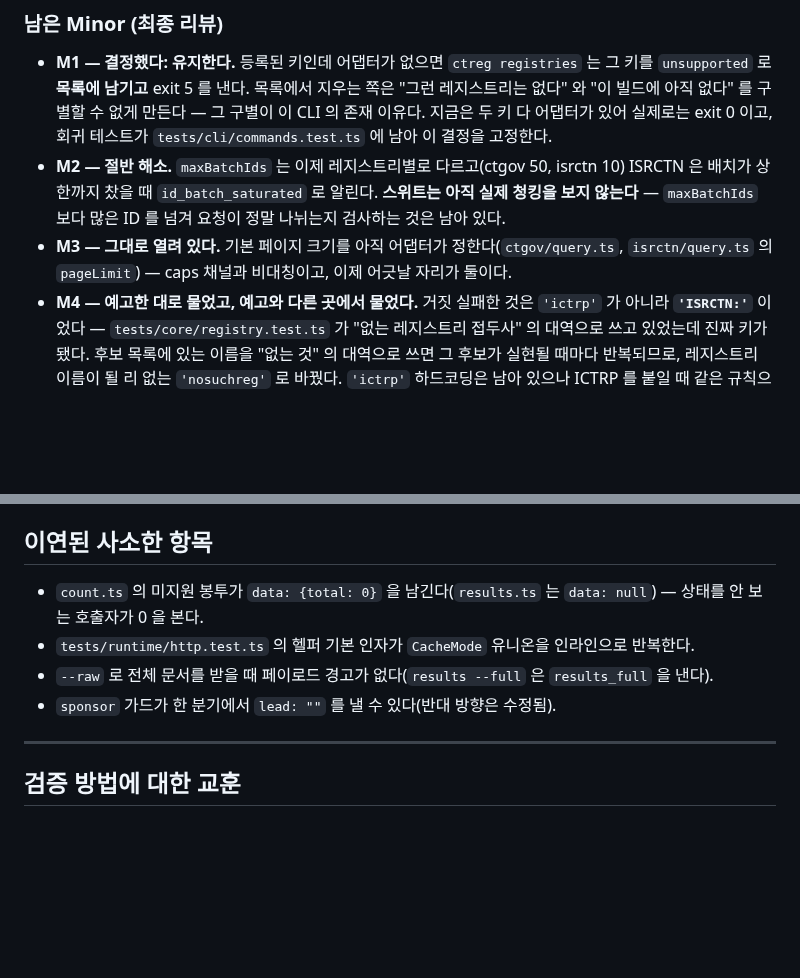
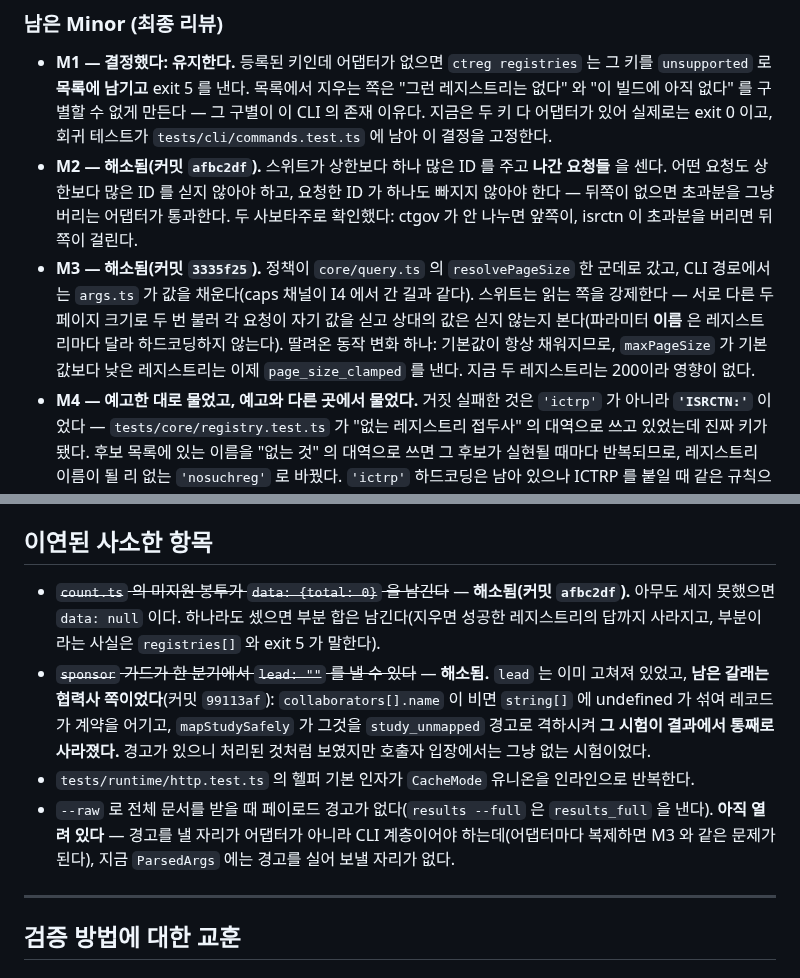
Before and after one commit to kimmingul/ctreg, a Markdown page: docs/slice-2-prerequisites.md, 2 parts joined by grey strips. Rendered like a GitHub page; blank space fills up the shorter version.

Commit message:
docs: close M2, M3 and two deferred items
M2 and M3 are done and the deferred sponsor item turned out to be
half-fixed in the wrong half — lead was guarded, collaborators were
not, and that branch was silently deleting trials. Recorded what
each check now asks so the next adapter reads the rule rather than
the diagnosis.

The remaining --raw payload warning stays open with its reason: the
warning belongs at the CLI layer, not in each adapter, and ParsedArgs
has nowhere to carry one yet.

Co-Authored-By: Claude Opus 5 (1M context) <noreply@anthropic.com>

```diff
--- a/docs/slice-2-prerequisites.md
+++ b/docs/slice-2-prerequisites.md
@@ -337,12 +337,16 @@ args.ts 가 비좌표 `--near` 를 더 이상 즉시 거부하지 않고 guard.t
   없다" 와 "이 빌드에 아직 없다" 를 구별할 수 없게 만든다 — 그 구별이 이 CLI 의 존재 이유다.
   지금은 두 키 다 어댑터가 있어 실제로는 exit 0 이고, 회귀 테스트가
   `tests/cli/commands.test.ts` 에 남아 이 결정을 고정한다.
-- **M2 — 절반 해소.** `maxBatchIds` 는 이제 레지스트리별로 다르고(ctgov 50, isrctn 10)
-  ISRCTN 은 배치가 상한까지 찼을 때 `id_batch_saturated` 로 알린다. **스위트는 아직 실제
-  청킹을 보지 않는다** — `maxBatchIds` 보다 많은 ID 를 넘겨 요청이 정말 나뉘는지 검사하는
-  것은 남아 있다.
-- **M3 — 그대로 열려 있다.** 기본 페이지 크기를 아직 어댑터가 정한다(`ctgov/query.ts`,
-  `isrctn/query.ts` 의 `pageLimit`) — caps 채널과 비대칭이고, 이제 어긋날 자리가 둘이다.
+- **M2 — 해소됨(커밋 `afbc2df`).** 스위트가 상한보다 하나 많은 ID 를 주고 **나간 요청들** 을
+  센다. 어떤 요청도 상한보다 많은 ID 를 싣지 않아야 하고, 요청한 ID 가 하나도 빠지지 않아야
+  한다 — 뒤쪽이 없으면 초과분을 그냥 버리는 어댑터가 통과한다. 두 사보타주로 확인했다:
+  ctgov 가 안 나누면 앞쪽이, isrctn 이 초과분을 버리면 뒤쪽이 걸린다.
+- **M3 — 해소됨(커밋 `3335f25`).** 정책이 `core/query.ts` 의 `resolvePageSize` 한 군데로
+  갔고, CLI 경로에서는 `args.ts` 가 값을 채운다(caps 채널이 I4 에서 간 길과 같다). 스위트는
+  읽는 쪽을 강제한다 — 서로 다른 두 페이지 크기로 두 번 불러 각 요청이 자기 값을 싣고
+  상대의 값은 싣지 않는지 본다(파라미터 **이름** 은 레지스트리마다 달라 하드코딩하지 않는다).
+  딸려온 동작 변화 하나: 기본값이 항상 채워지므로, `maxPageSize` 가 기본값보다 낮은
+  레지스트리는 이제 `page_size_clamped` 를 낸다. 지금 두 레지스트리는 200이라 영향이 없다.
 - **M4 — 예고한 대로 물었고, 예고와 다른 곳에서 물었다.** 거짓 실패한 것은 `'ictrp'` 가
   아니라 **`'ISRCTN:'`** 이었다 — `tests/core/registry.test.ts` 가 "없는 레지스트리 접두사"
   의 대역으로 쓰고 있었는데 진짜 키가 됐다. 후보 목록에 있는 이름을 "없는 것" 의 대역으로
@@ -414,11 +418,18 @@ EU CTIS 와 jRCT 는 공개 API 를 찾지 못했다(화면만).
 
 ## 이연된 사소한 항목
 
-- `count.ts` 의 미지원 봉투가 `data: {total: 0}` 을 남긴다(`results.ts` 는 `data: null`) —
-  상태를 안 보는 호출자가 0 을 본다.
+- ~~`count.ts` 의 미지원 봉투가 `data: {total: 0}` 을 남긴다~~ — **해소됨(커밋 `afbc2df`).**
+  아무도 세지 못했으면 `data: null` 이다. 하나라도 셌으면 부분 합은 남긴다(지우면 성공한
+  레지스트리의 답까지 사라지고, 부분이라는 사실은 `registries[]` 와 exit 5 가 말한다).
+- ~~`sponsor` 가드가 한 분기에서 `lead: ""` 를 낼 수 있다~~ — **해소됨.** `lead` 는 이미
+  고쳐져 있었고, **남은 갈래는 협력사 쪽이었다**(커밋 `99113af`): `collaborators[].name` 이
+  비면 `string[]` 에 undefined 가 섞여 레코드가 계약을 어기고, `mapStudySafely` 가 그것을
+  `study_unmapped` 경고로 격하시켜 **그 시험이 결과에서 통째로 사라졌다.** 경고가 있으니
+  처리된 것처럼 보였지만 호출자 입장에서는 그냥 없는 시험이었다.
 - `tests/runtime/http.test.ts` 의 헬퍼 기본 인자가 `CacheMode` 유니온을 인라인으로 반복한다.
 - `--raw` 로 전체 문서를 받을 때 페이로드 경고가 없다(`results --full` 은 `results_full` 을 낸다).
-- `sponsor` 가드가 한 분기에서 `lead: ""` 를 낼 수 있다(반대 방향은 수정됨).
+  **아직 열려 있다** — 경고를 낼 자리가 어댑터가 아니라 CLI 계층이어야 하는데(어댑터마다
+  복제하면 M3 와 같은 문제가 된다), 지금 `ParsedArgs` 에는 경고를 실어 보낼 자리가 없다.
 
 ---
 
```
